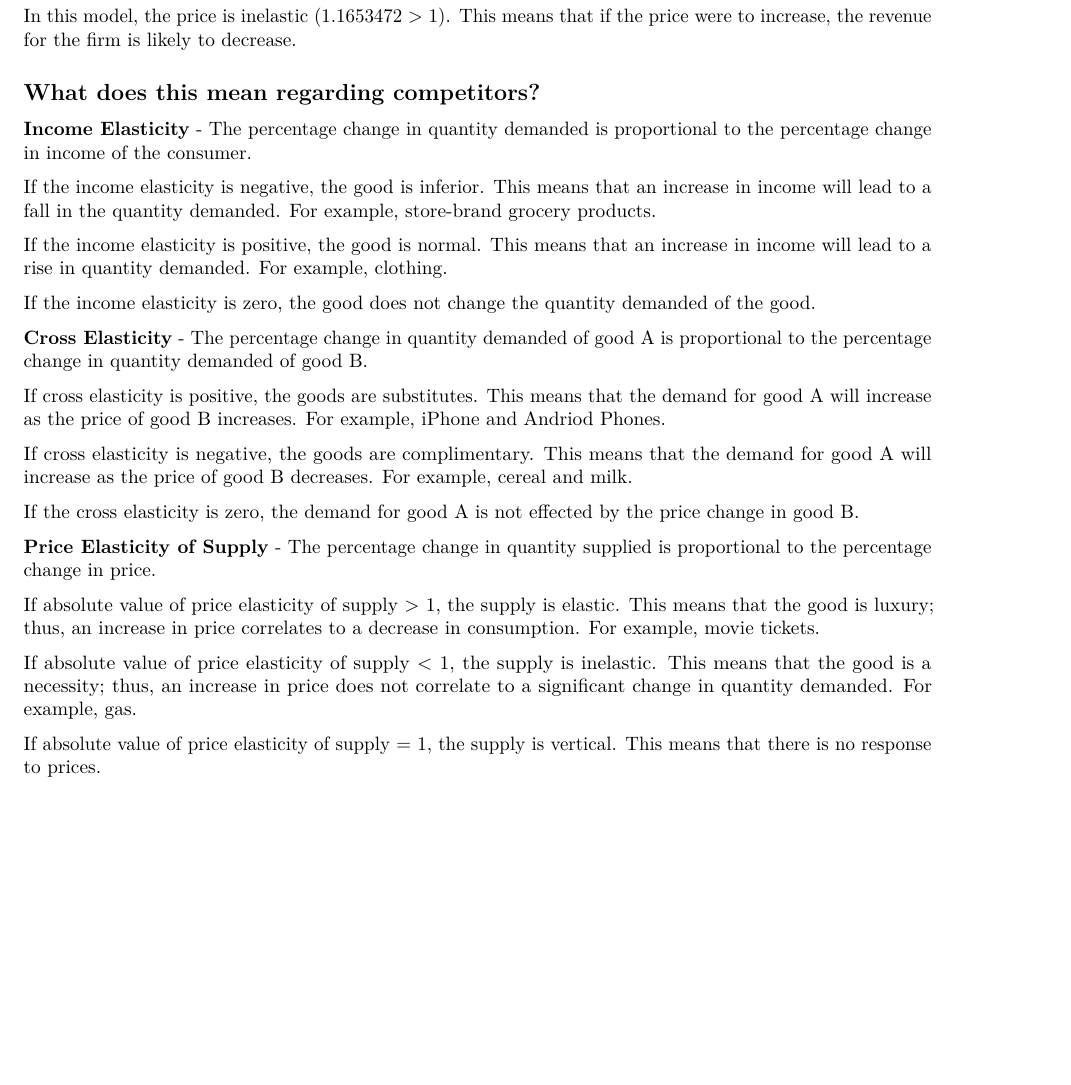
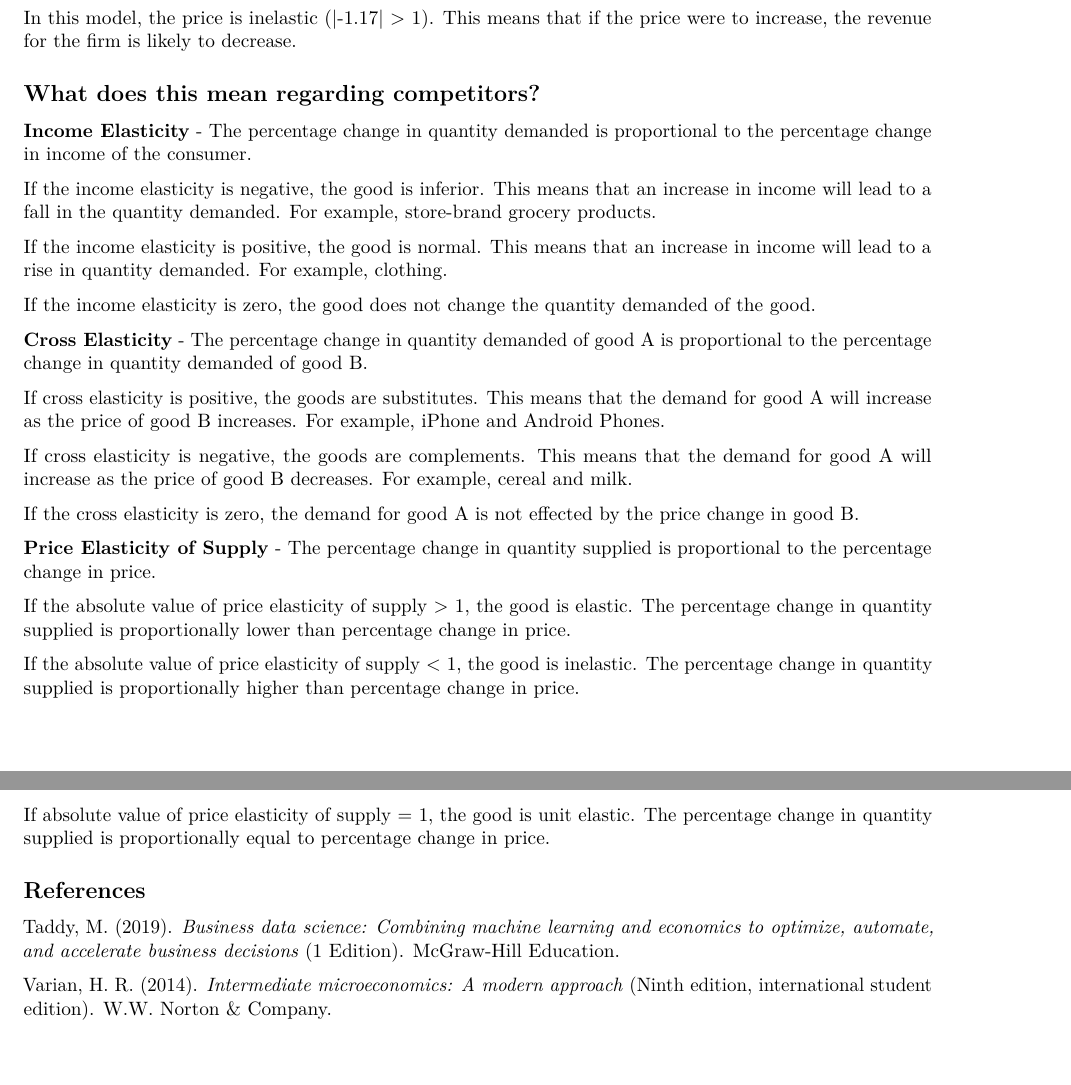
Before and after one commit to eCapitalAdvisors/templates, an R Markdown document (Elasticity/Elasticity_Documentation.rmd): part of page 2 of 2 before the commit and two parts of pages 2 and 3 of 3 after it, the two joined at a grey line, cut so that both start at the same text, the shorter picture padded with empty space. Rendered offline with R 4.5, knitr and Pandoc, then LaTeX, with nearby package versions; both versions are drawn in the output format of the newer one; some code elsewhere in the file could not run offline.

Commit message:
The finished product

````diff
--- a/Elasticity/Elasticity_Documentation.rmd
+++ b/Elasticity/Elasticity_Documentation.rmd
@@ -4,5 +4,7 @@ author: "Lila Sahar and Juan Malaver"
 date: "10/18/2021"
-output: html_document
+output:
+  pdf_document:
+    df_print: kable
 ---
 
 ```{r, include = FALSE}
@@ -95,6 +97,5 @@ $$y|\boldsymbol{x}\sim \mathcal{N}(\boldsymbol{x'\beta},\sigma^2)$$
 
 ### Interpretting the results
 
-If the good is inelastic, then |$\beta\$| < 1. This means that if the price were to increase, the revenue for the firm is likely to increase.
+If the good is inelastic, then $\left|\beta\right|$ < 1. This means that if the price were to increase, the revenue for the firm is likely to increase.
 
-If the good is elastic, then |$\beta\$| > 1. This means that if the price were to increase, the revenue for the firm is likely to decrease.
@@ -106,7 +108,7 @@ mod <- glm(log(sales) ~ log(price) + description, data = sales_tbl)
 tidy(mod)
 ```
 
-In this model, the price is inelastic (1.1653472 > 1). This means that if the price were to increase, the revenue for the firm is likely to decrease.
+In this model, the price is inelastic (|-1.17| > 1). This means that if the price were to increase, the revenue for the firm is likely to decrease.
 
 ## What does this mean regarding competitors?
 
@@ -123,19 +125,23 @@ If the income elasticity is zero, the good does not change the quantity demanded
 **Cross Elasticity** - The percentage change in quantity demanded of good A is proportional to the percentage change in quantity demanded of good B.
 
 If cross elasticity is positive, the goods are substitutes. This means that the demand for good A will increase as the price of good B increases.
-For example, iPhone and Andriod Phones.
+For example, iPhone and Android Phones.
 
-If cross elasticity is negative, the goods are complimentary. This means that the demand for good A will increase as the price of good B decreases.
+If cross elasticity is negative, the goods are complements. This means that the demand for good A will increase as the price of good B decreases.
 For example, cereal and milk.
 
 If the cross elasticity is zero, the demand for good A is not effected by the price change in good B.
 
 **Price Elasticity of Supply** - The percentage change in quantity supplied is proportional to the percentage change in price.
 
-If absolute value of price elasticity of supply > 1, the supply is elastic. This means that the good is luxury; thus, an increase in price correlates to a decrease in consumption.
-For example, movie tickets.
+If the absolute value of price elasticity of supply > 1, the good is elastic. The percentage change in quantity supplied is proportionally lower than percentage change in price.
 
-If absolute value of price elasticity of supply < 1, the supply is inelastic. This means that the good is a necessity; thus, an increase in price does not correlate to a significant change in quantity demanded.
-For example, gas.
+If the absolute value of price elasticity of supply < 1, the good is inelastic. The percentage change in quantity supplied is proportionally higher than percentage change in price.
 
-If absolute value of price elasticity of supply = 1, the supply is vertical. This means that there is no response to prices.
+If absolute value of price elasticity of supply = 1, the good is unit elastic. The percentage change in quantity supplied is proportionally equal to percentage change in price.
+
+## References
+
+Taddy, M. (2019). *Business data science: Combining machine learning and economics to optimize, automate, and accelerate business decisions* (1 Edition). McGraw-Hill Education.
+
+Varian, H. R. (2014). *Intermediate microeconomics: A modern approach* (Ninth edition, international student edition). W.W. Norton & Company.
````
Also changed, not shown: Elasticity/Elasticity_Documentation.rmd (9 more changed lines).
